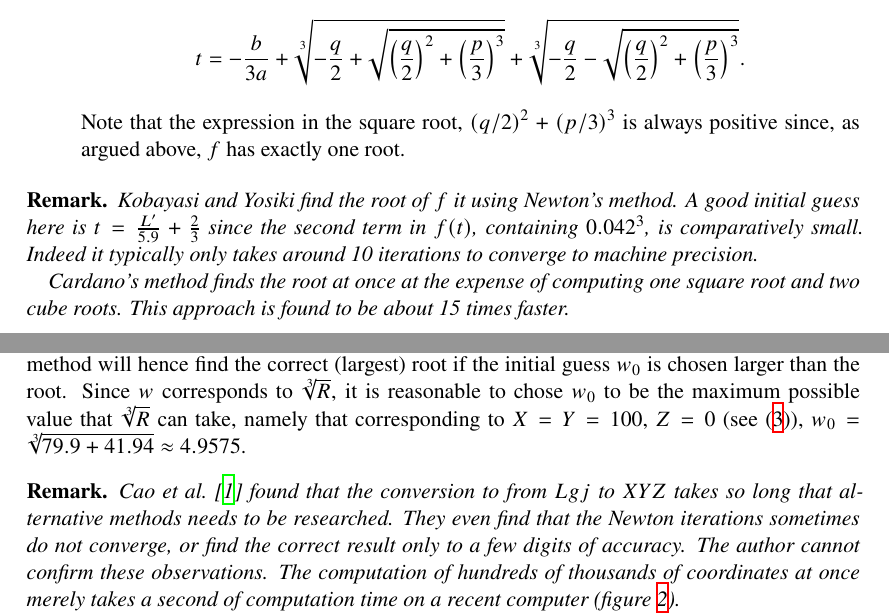
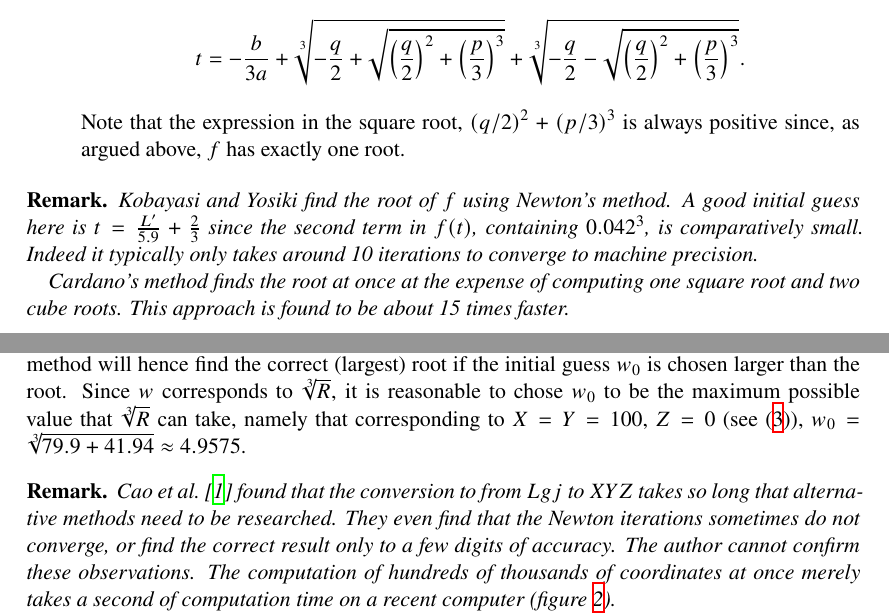
Before and after one commit to coloria-dev/coloria, a LaTeX paper (articles/remarks-on-osa-ucs/main.tex, which reads setup.cfg): two parts of pages 3 and 4 of 5, joined at a grey line, cut so that both start at the same text. Compiled offline with XeLaTeX.

Commit message:
small updates

```diff
--- a/articles/remarks-on-osa-ucs/main.tex
+++ b/articles/remarks-on-osa-ucs/main.tex
@@ -228,7 +228,7 @@ Hence, it has exactly one root that can be found using the classical Cardano for
 \end{itemize}
 
 \begin{remark}
-  Kobayasi and Yosiki find the root of $f$ it using Newton's method.  A good initial
+  Kobayasi and Yosiki find the root of $f$ using Newton's method.  A good initial
   guess here is $t = \frac{L'}{5.9} + \frac{2}{3}$ since the second term in $f(t)$,
   containing $0.042^3$, is comparatively small. Indeed it typically only takes around 10
   iterations to converge to machine precision.
@@ -303,7 +303,7 @@ take, namely that corresponding to $X=Y=100$, $Z=0$ (see~\eqref{eq:m}), $w_0=\sq
 
 \begin{remark}
   Cao et al.~\cite{cao} found that the conversion to from $Lgj$ to $XYZ$ takes so long
-  that alternative methods needs to be researched. They even find that the Newton
+  that alternative methods need to be researched. They even find that the Newton
   iterations sometimes do not converge, or find the correct result only to a few digits
   of accuracy.  The author cannot confirm these observations. The computation of
   hundreds of thousands of coordinates at once merely takes a second of computation time
--- a/setup.cfg
+++ b/setup.cfg
@@ -34,9 +34,6 @@ install_requires =
     numpy
     pyyaml
 python_requires = >=3.6
-setup_requires =
-    setuptools>=42
-    wheel
 
 [options.extras_require]
 all =
```
Also changed, not shown: Makefile, 1 other file.
